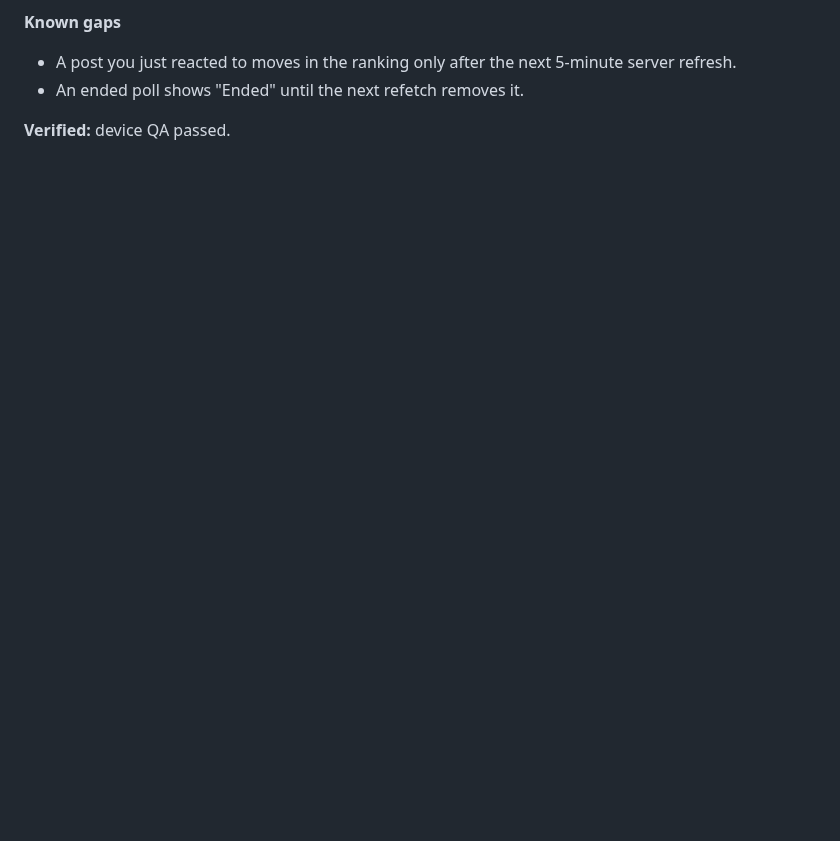
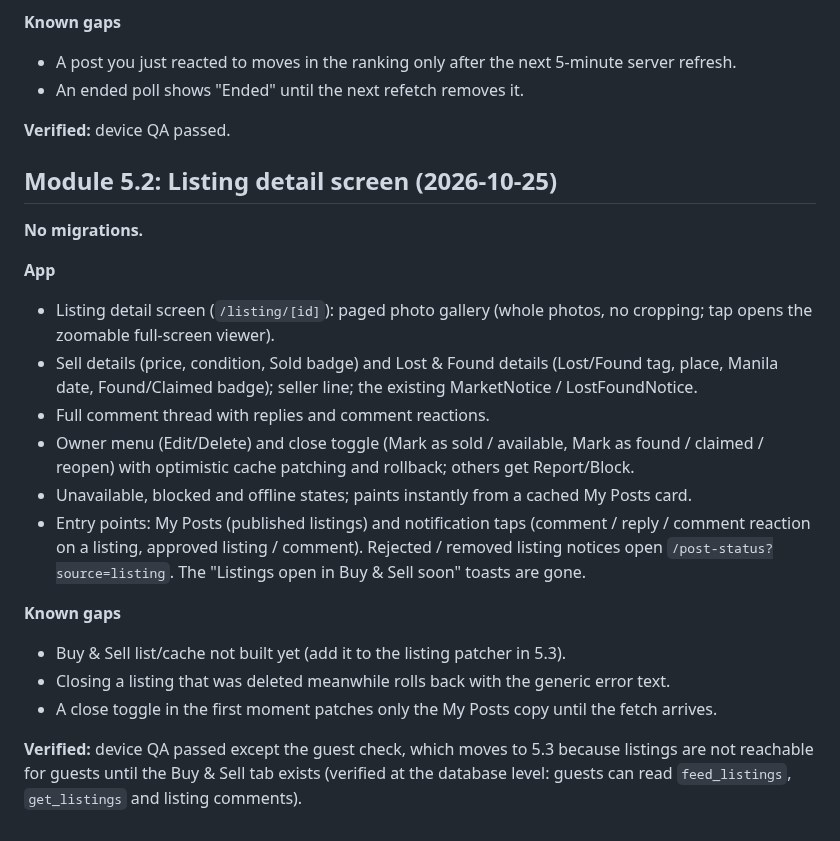
Before and after one commit to djmirontos/unmconfession, a Markdown page: docs/PROGRESS.md, the part around the change. Rendered like a GitHub page; blank space fills up the shorter version.

Commit message:
docs: record Module 5.2 listing detail screen
Co-Authored-By: Claude Sonnet 5.5 <noreply@anthropic.com>
Claude-Session: https://claude.ai/code/session_01G15n5YzVuWSEWT1u1hE9MS

```diff
--- a/docs/PROGRESS.md
+++ b/docs/PROGRESS.md
@@ -422,3 +422,22 @@
 - An ended poll shows "Ended" until the next refetch removes it.
 
 **Verified:** device QA passed.
+
+## Module 5.2: Listing detail screen (2026-10-25)
+
+**No migrations.**
+
+**App**
+- Listing detail screen (`/listing/[id]`): paged photo gallery (whole photos, no cropping; tap opens the zoomable full-screen viewer).
+- Sell details (price, condition, Sold badge) and Lost & Found details (Lost/Found tag, place, Manila date, Found/Claimed badge); seller line; the existing MarketNotice / LostFoundNotice.
+- Full comment thread with replies and comment reactions.
+- Owner menu (Edit/Delete) and close toggle (Mark as sold / available, Mark as found / claimed / reopen) with optimistic cache patching and rollback; others get Report/Block.
+- Unavailable, blocked and offline states; paints instantly from a cached My Posts card.
+- Entry points: My Posts (published listings) and notification taps (comment / reply / comment reaction on a listing, approved listing / comment). Rejected / removed listing notices open `/post-status?source=listing`. The "Listings open in Buy & Sell soon" toasts are gone.
+
+**Known gaps**
+- Buy & Sell list/cache not built yet (add it to the listing patcher in 5.3).
+- Closing a listing that was deleted meanwhile rolls back with the generic error text.
+- A close toggle in the first moment patches only the My Posts copy until the fetch arrives.
+
+**Verified:** device QA passed except the guest check, which moves to 5.3 because listings are not reachable for guests until the Buy & Sell tab exists (verified at the database level: guests can read `feed_listings`, `get_listings` and listing comments).
```
